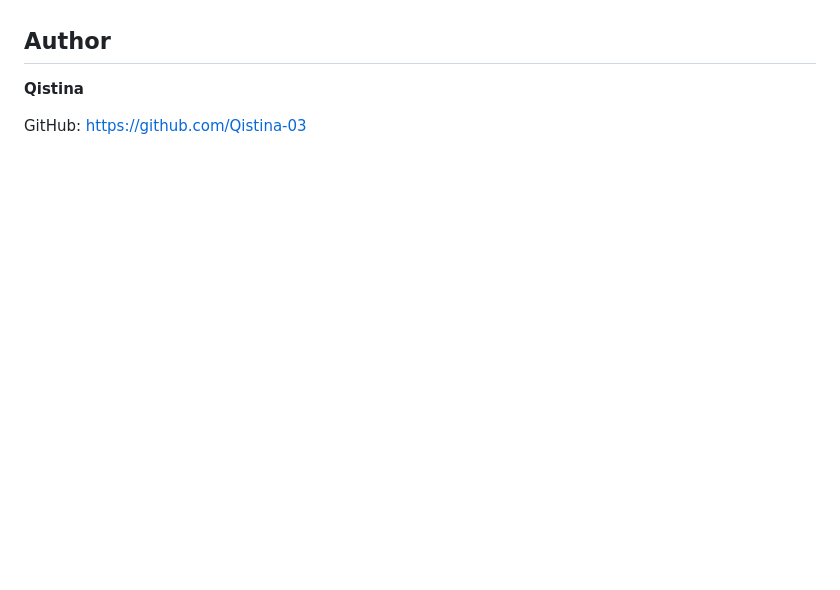
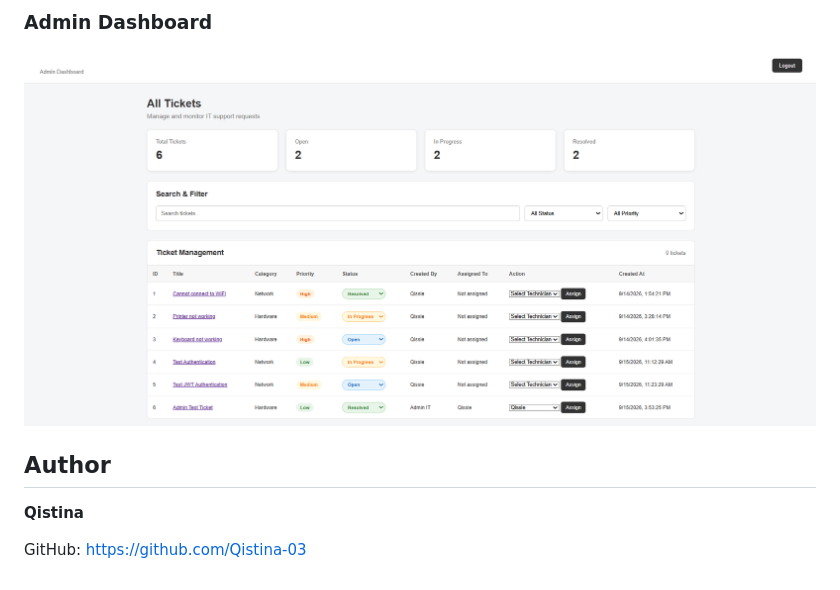
Before and after one commit to Qistina-03/IT-Helpdesk-System, a Markdown page: README.md, the part around the change printed below. GitHub-like rendering; pictures changed too: screenshots/admin-dashboard.png (added); blank space fills up the shorter version.

Commit message:
Improve admin dashboard and add screenshots

```diff
--- a/README.md
+++ b/README.md
@@ -234,3 +248,6 @@ This project was developed as a portfolio project to practise full-stack web dev
+### Admin Dashboard
+![Admin Dashboard](screenshots/admin-dashboard.png)
+
 ## Author
 
 **Qistina**
```
Also changed, not shown: other parts of README.md (+14 -0 lines), screenshots/Dashboard.png (added), screenshots/create-ticket.png (added), screenshots/login-page.png (added), screenshots/ticket-details.png (added), 3 other files.
